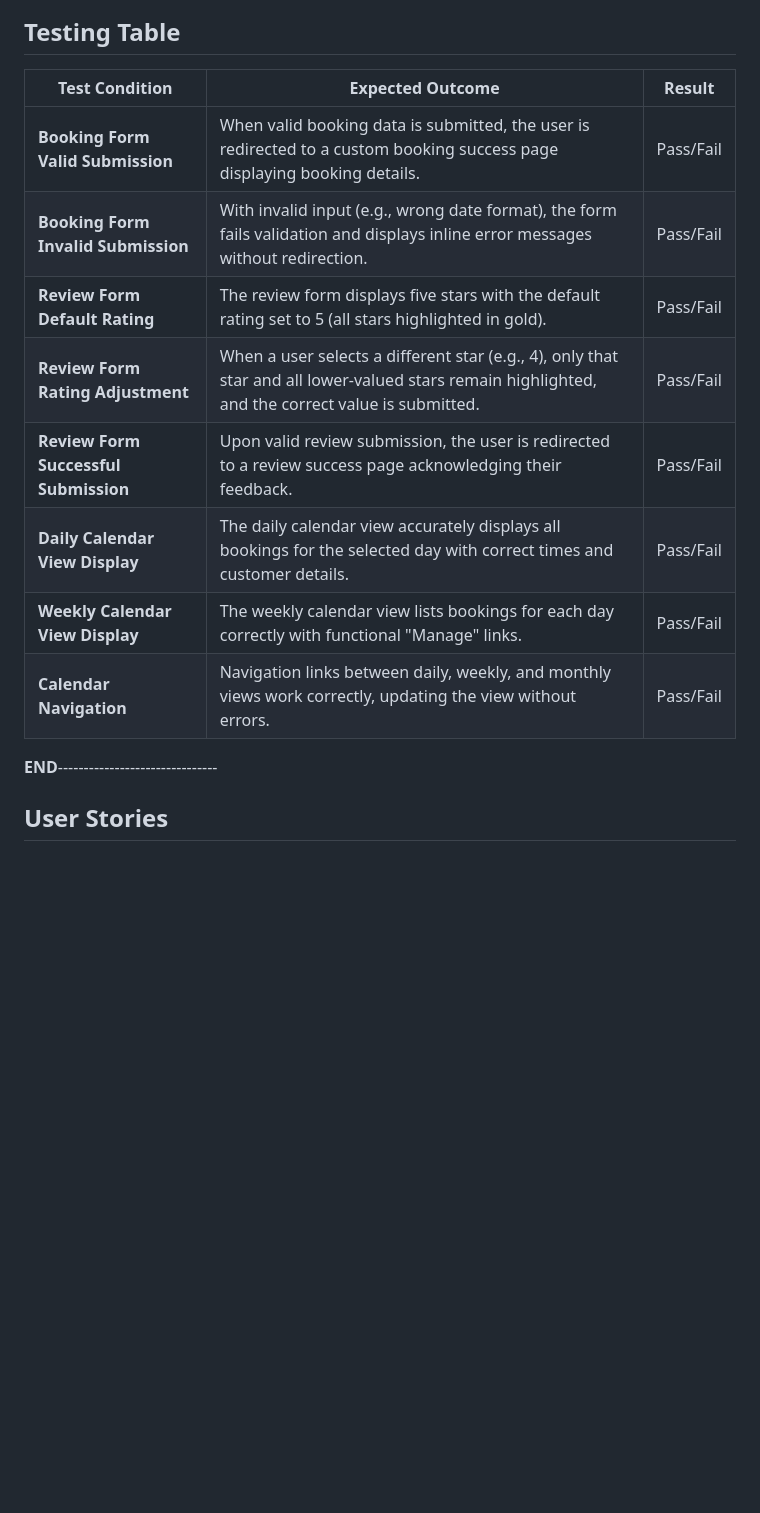
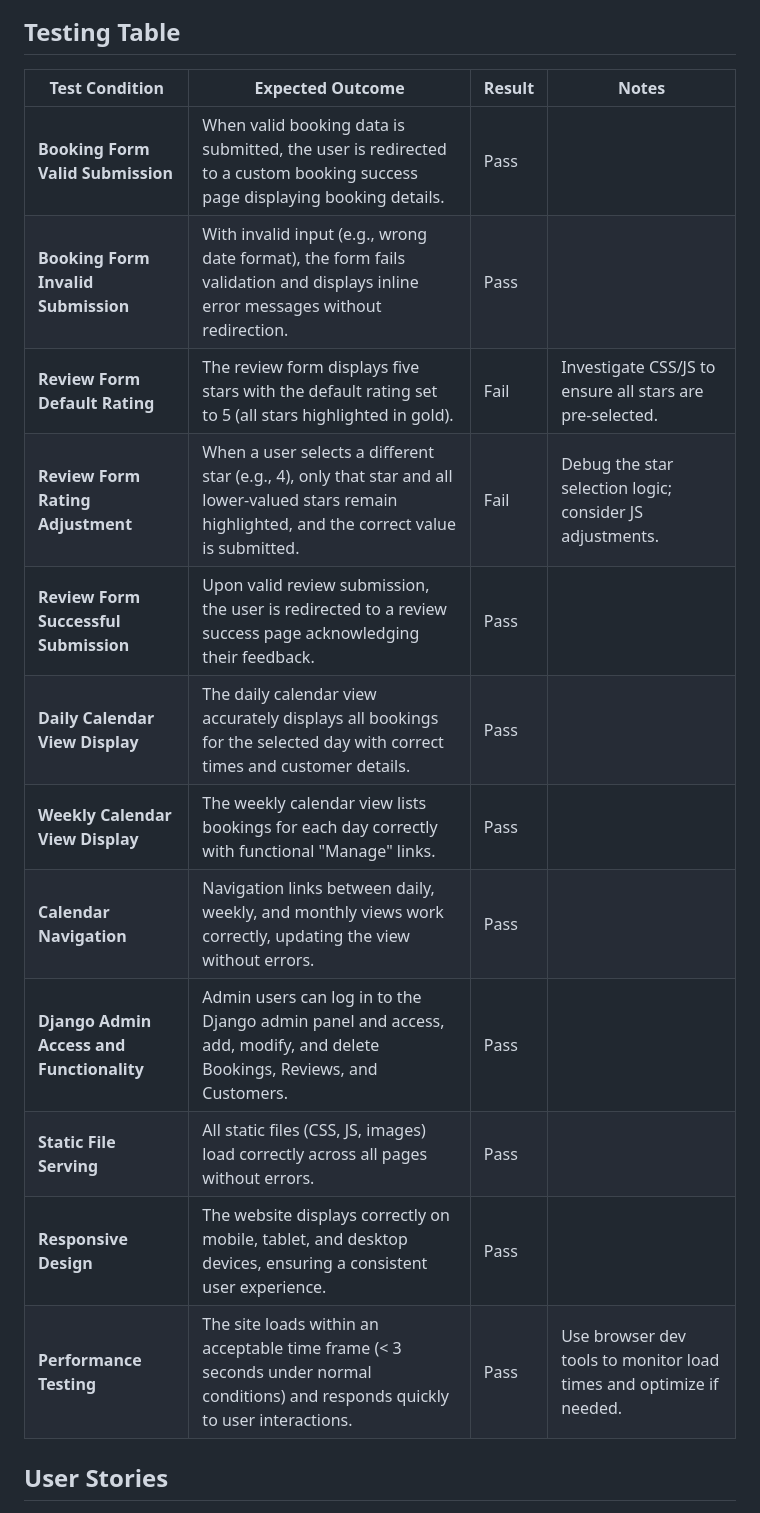
Before and after one commit to p-coughlan/coughlans_restaurant, a Markdown page: README.md, the part around the change. GitHub-like rendering; blank space fills up the shorter version.

Commit message:
Update testing table in README with results and notes for review and booking forms

```diff
--- a/README.md
+++ b/README.md
@@ -167,19 +167,21 @@ The project has been manually tested to ensure key functionalities work as expec
 
 ## Testing Table
 
-| Test Condition                                                                                       | Expected Outcome                                                                                                                  | Result  |
-|------------------------------------------------------------------------------------------------------|-----------------------------------------------------------------------------------------------------------------------------------|---------|
-| **Booking Form Valid Submission**                                                                    | When valid booking data is submitted, the user is redirected to a custom booking success page displaying booking details.         | Pass/Fail |
-| **Booking Form Invalid Submission**                                                                  | With invalid input (e.g., wrong date format), the form fails validation and displays inline error messages without redirection.    | Pass/Fail |
-| **Review Form Default Rating**                                                                       | The review form displays five stars with the default rating set to 5 (all stars highlighted in gold).                              | Pass/Fail |
-| **Review Form Rating Adjustment**                                                                    | When a user selects a different star (e.g., 4), only that star and all lower-valued stars remain highlighted, and the correct value is submitted. | Pass/Fail |
-| **Review Form Successful Submission**                                                                | Upon valid review submission, the user is redirected to a review success page acknowledging their feedback.                        | Pass/Fail |
-| **Daily Calendar View Display**                                                                      | The daily calendar view accurately displays all bookings for the selected day with correct times and customer details.             | Pass/Fail |
-| **Weekly Calendar View Display**                                                                     | The weekly calendar view lists bookings for each day correctly with functional "Manage" links.                                     | Pass/Fail |
-| **Calendar Navigation**                                                                              | Navigation links between daily, weekly, and monthly views work correctly, updating the view without errors.                        | Pass/Fail |
+| Test Condition                                                                                       | Expected Outcome                                                                                                                  | Result   | Notes                                               |
+|------------------------------------------------------------------------------------------------------|-----------------------------------------------------------------------------------------------------------------------------------|----------|-----------------------------------------------------|
+| **Booking Form Valid Submission**                                                                    | When valid booking data is submitted, the user is redirected to a custom booking success page displaying booking details.         | Pass     |                                                     |
+| **Booking Form Invalid Submission**                                                                  | With invalid input (e.g., wrong date format), the form fails validation and displays inline error messages without redirection.    | Pass     |                                                     |
+| **Review Form Default Rating**                                                                       | The review form displays five stars with the default rating set to 5 (all stars highlighted in gold).                              | Fail     | Investigate CSS/JS to ensure all stars are pre-selected. |
+| **Review Form Rating Adjustment**                                                                    | When a user selects a different star (e.g., 4), only that star and all lower-valued stars remain highlighted, and the correct value is submitted. | Fail     | Debug the star selection logic; consider JS adjustments.  |
+| **Review Form Successful Submission**                                                                | Upon valid review submission, the user is redirected to a review success page acknowledging their feedback.                        | Pass     |                                                     |
+| **Daily Calendar View Display**                                                                      | The daily calendar view accurately displays all bookings for the selected day with correct times and customer details.             | Pass     |                                                     |
+| **Weekly Calendar View Display**                                                                     | The weekly calendar view lists bookings for each day correctly with functional "Manage" links.                                     | Pass     |                                                     |
+| **Calendar Navigation**                                                                              | Navigation links between daily, weekly, and monthly views work correctly, updating the view without errors.                        | Pass     |                                                     |
+| **Django Admin Access and Functionality**                                                            | Admin users can log in to the Django admin panel and access, add, modify, and delete Bookings, Reviews, and Customers.               | Pass |  |
+| **Static File Serving**                                                                              | All static files (CSS, JS, images) load correctly across all pages without errors.                                               | Pass | |
+| **Responsive Design**                                                                                | The website displays correctly on mobile, tablet, and desktop devices, ensuring a consistent user experience.                       | Pass | |
+| **Performance Testing**                                                                              | The site loads within an acceptable time frame (< 3 seconds under normal conditions) and responds quickly to user interactions.   | Pass | Use browser dev tools to monitor load times and optimize if needed. |
 
-
-**END**-------------------------------
 
 ## User Stories
 
```
